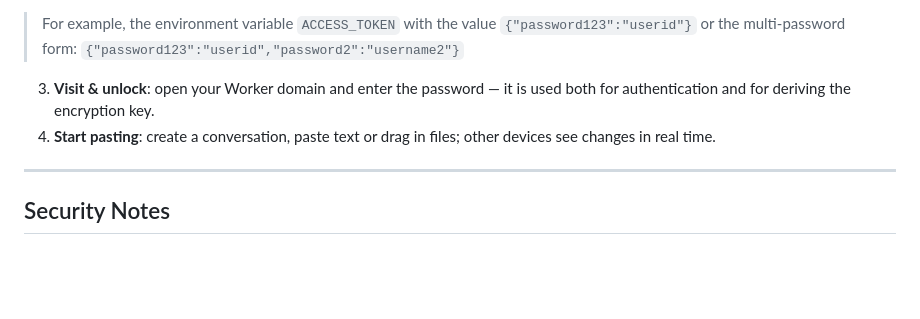
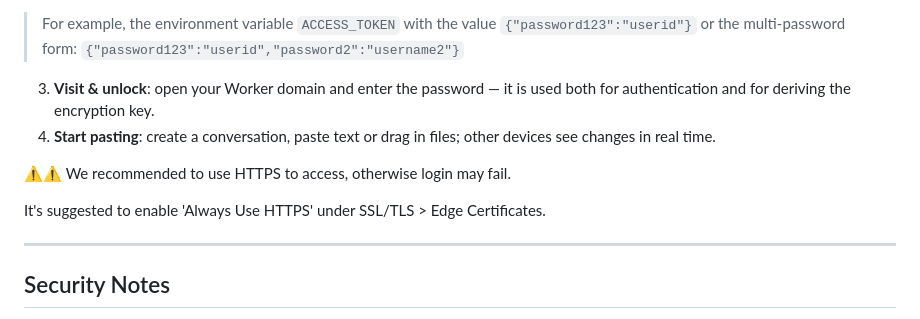
Before and after one commit to link9596/FlyPaste, a Markdown page: README-en.md, the part around the change. Drawn GitHub-style; blank space fills up the shorter version.

```diff
--- a/README-en.md
+++ b/README-en.md
@@ -67,6 +67,10 @@ English · [简体中文](./README.md)
 3. **Visit & unlock**: open your Worker domain and enter the password — it is used both for authentication and for deriving the encryption key.
 4. **Start pasting**: create a conversation, paste text or drag in files; other devices see changes in real time.
 
+⚠️⚠️ We recommended to use HTTPS to access, otherwise login may fail.
+
+It's suggested to enable 'Always Use HTTPS' under SSL/TLS > Edge Certificates.
+
 ---
 
 ## Security Notes
```
